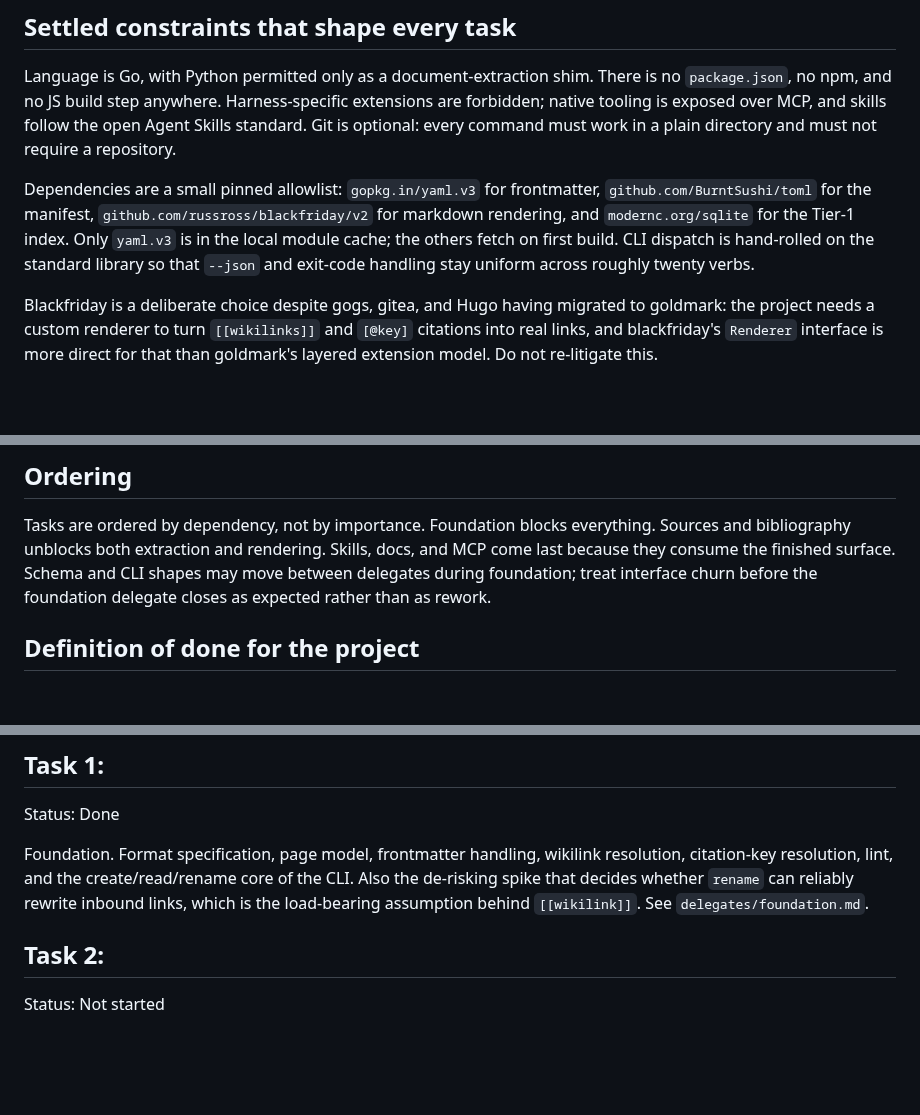
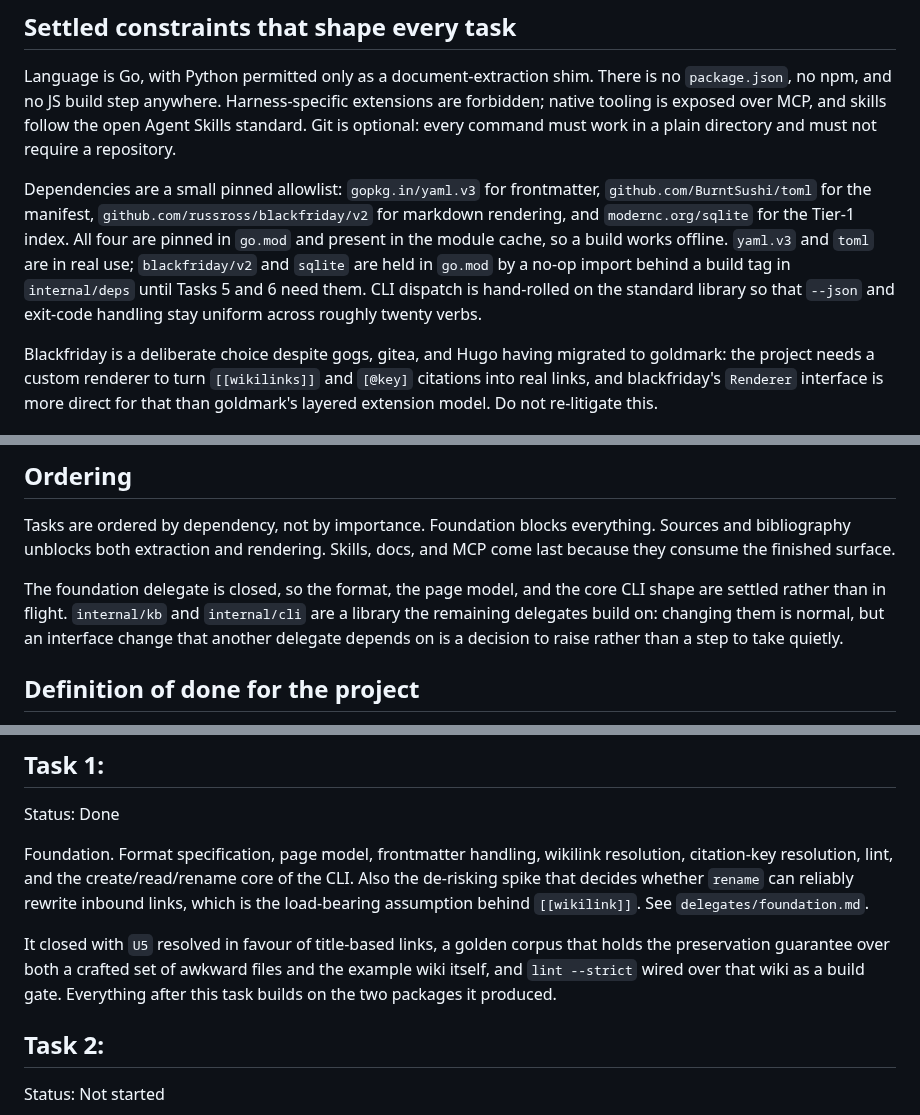
Before and after one commit to theorytoe/stemma, a Markdown page: .ctx/planfile.md, 3 parts joined by grey strips. GitHub-like rendering; blank space fills up the shorter version.

Commit message:
update plan for the closed foundation
the foundation is closed, so interface churn is no longer free, all four deps are
in the module cache rather than fetched on first build, and the example wiki and
the first ci gate already exist from foundation task 10. the docs delegate now
grows the wiki instead of creating it and adds three gates rather than four.

```diff
--- a/.ctx/planfile.md
+++ b/.ctx/planfile.md
@@ -37,10 +37,12 @@ plain directory and must not require a repository.
 
 Dependencies are a small pinned allowlist: `gopkg.in/yaml.v3` for frontmatter,
 `github.com/BurntSushi/toml` for the manifest, `github.com/russross/blackfriday/v2`
-for markdown rendering, and `modernc.org/sqlite` for the Tier-1 index. Only
-`yaml.v3` is in the local module cache; the others fetch on first build. CLI
-dispatch is hand-rolled on the standard library so that `--json` and exit-code
-handling stay uniform across roughly twenty verbs.
+for markdown rendering, and `modernc.org/sqlite` for the Tier-1 index. All four are
+pinned in `go.mod` and present in the module cache, so a build works offline.
+`yaml.v3` and `toml` are in real use; `blackfriday/v2` and `sqlite` are held in
+`go.mod` by a no-op import behind a build tag in `internal/deps` until Tasks 5 and
+6 need them. CLI dispatch is hand-rolled on the standard library so that `--json`
+and exit-code handling stay uniform across roughly twenty verbs.
 
 Blackfriday is a deliberate choice despite gogs, gitea, and Hugo having migrated
 to goldmark: the project needs a custom renderer to turn `[[wikilinks]]` and
@@ -62,9 +64,13 @@ directory. The only committed entry point is a hand-written document.
 
 Tasks are ordered by dependency, not by importance. Foundation blocks everything.
 Sources and bibliography unblocks both extraction and rendering. Skills, docs, and
-MCP come last because they consume the finished surface. Schema and CLI shapes may
-move between delegates during foundation; treat interface churn before the
-foundation delegate closes as expected rather than as rework.
+MCP come last because they consume the finished surface.
+
+The foundation delegate is closed, so the format, the page model, and the core CLI
+shape are settled rather than in flight. `internal/kb` and `internal/cli` are a
+library the remaining delegates build on: changing them is normal, but an interface
+change that another delegate depends on is a decision to raise rather than a step
+to take quietly.
 
 ## Definition of done for the project
 
@@ -84,6 +90,11 @@ resolution, citation-key resolution, lint, and the create/read/rename core of th
 CLI. Also the de-risking spike that decides whether `rename` can reliably rewrite
 inbound links, which is the load-bearing assumption behind `[[wikilink]]`.
 See `delegates/foundation.md`.
+
+It closed with `U5` resolved in favour of title-based links, a golden corpus that
+holds the preservation guarantee over both a crafted set of awkward files and the
+example wiki itself, and `lint --strict` wired over that wiki as a build gate.
+Everything after this task builds on the two packages it produced.
 
 ## Task 2:
 
```
Also changed, not shown: other parts of .ctx/planfile.md (+4 -0 lines), .ctx/delegates/docs.md (+12 -2 lines).
